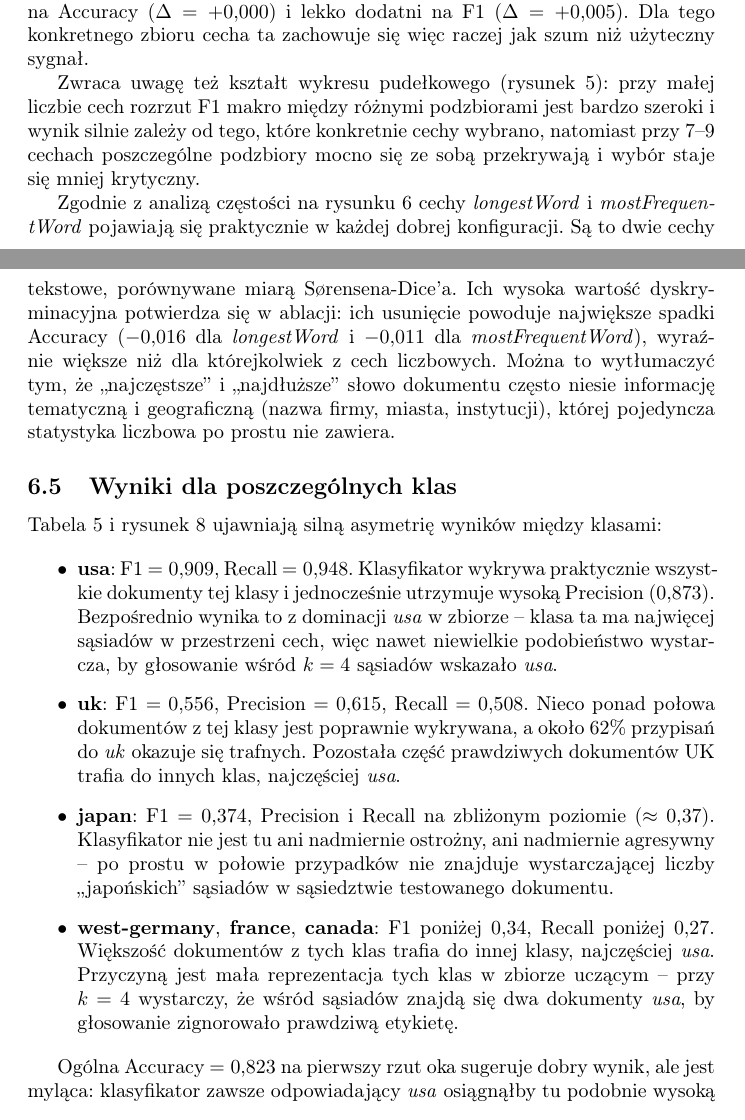
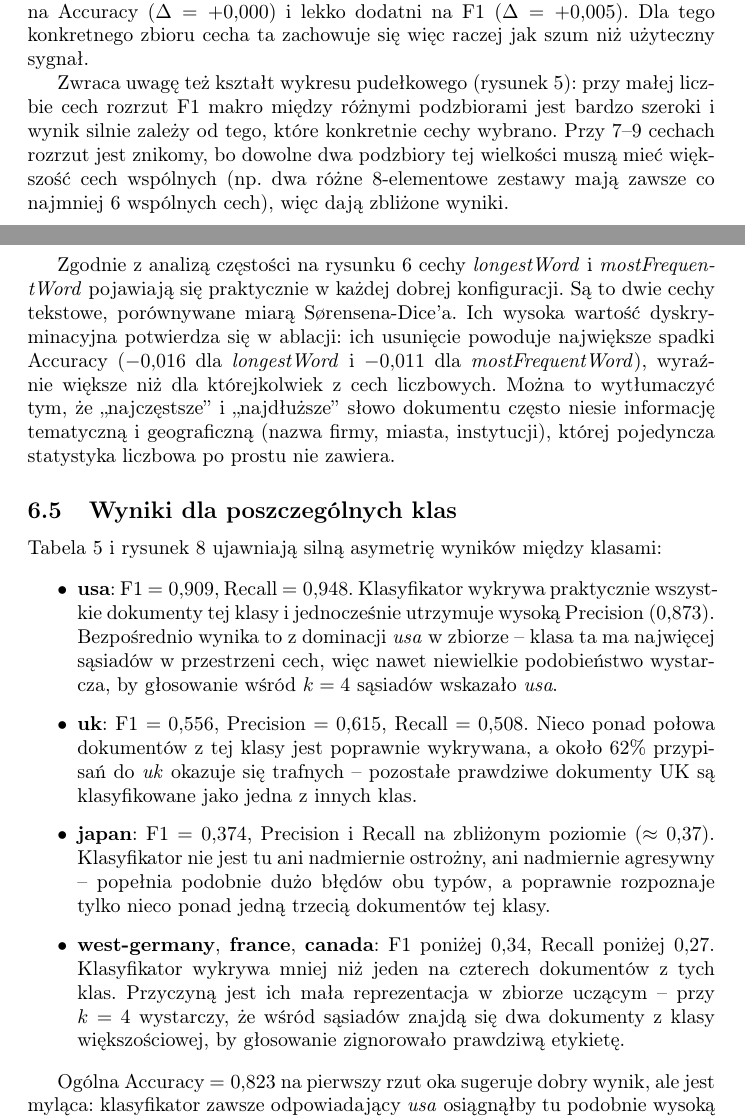
Before and after one commit to MateuszKosowski/reuters-document-classification, a LaTeX document (sprawozdanie/Sprawozdanie-projekt-1-klasyfikacja.tex): two parts of pages 18 and 19 of 20, joined at a grey line, cut so that both start at the same text. Compiled offline with pdfLaTeX.

Commit message:
sprawozdanie improvements

```diff
--- a/sprawozdanie/Sprawozdanie-projekt-1-klasyfikacja.tex
+++ b/sprawozdanie/Sprawozdanie-projekt-1-klasyfikacja.tex
@@ -741,9 +741,10 @@ sygnał.
 
 Zwraca uwagę też kształt wykresu pudełkowego (rysunek~\ref{fig:stage3_count}):
 przy małej liczbie cech rozrzut F1~makro między różnymi podzbiorami jest bardzo
-szeroki i wynik silnie zależy od tego, które konkretnie cechy wybrano,
-natomiast przy 7--9 cechach poszczególne podzbiory mocno się ze sobą przekrywają
-i wybór staje się mniej krytyczny.
+szeroki i wynik silnie zależy od tego, które konkretnie cechy wybrano. Przy 7--9
+cechach rozrzut jest znikomy, bo dowolne dwa podzbiory tej wielkości muszą mieć
+większość cech wspólnych (np. dwa różne 8-elementowe zestawy mają zawsze co
+najmniej 6 wspólnych cech), więc dają zbliżone wyniki.
 
 Zgodnie z analizą częstości na rysunku~\ref{fig:stage3_freq} cechy
 \textit{longestWord} i \textit{mostFrequentWord} pojawiają się praktycznie
@@ -771,20 +772,20 @@ silną asymetrię wyników między klasami:
 
     \item \textbf{uk}: F1~$=0{,}556$, Precision~$=0{,}615$, Recall~$=0{,}508$.
     Nieco ponad połowa dokumentów z tej klasy jest poprawnie wykrywana,
-    a około 62\% przypisań do \textit{uk} okazuje się trafnych. Pozostała część
-    prawdziwych dokumentów UK trafia do innych klas, najczęściej \textit{usa}.
+    a około 62\% przypisań do \textit{uk} okazuje się trafnych -- pozostałe
+    prawdziwe dokumenty UK są klasyfikowane jako jedna z innych klas.
 
     \item \textbf{japan}: F1~$=0{,}374$, Precision i Recall na zbliżonym
     poziomie ($\approx 0{,}37$). Klasyfikator nie jest tu ani nadmiernie
-    ostrożny, ani nadmiernie agresywny -- po prostu w połowie przypadków nie
-    znajduje wystarczającej liczby ,,japońskich'' sąsiadów w sąsiedztwie
-    testowanego dokumentu.
+    ostrożny, ani nadmiernie agresywny -- popełnia podobnie dużo błędów obu
+    typów, a poprawnie rozpoznaje tylko nieco ponad jedną trzecią dokumentów
+    tej klasy.
 
     \item \textbf{west-germany}, \textbf{france}, \textbf{canada}: F1 poniżej
-    $0{,}34$, Recall poniżej $0{,}27$. Większość dokumentów z tych klas trafia
-    do innej klasy, najczęściej \textit{usa}. Przyczyną jest mała reprezentacja
-    tych klas w zbiorze uczącym -- przy $k=4$ wystarczy, że wśród sąsiadów
-    znajdą się dwa dokumenty \textit{usa}, by głosowanie zignorowało prawdziwą
+    $0{,}34$, Recall poniżej $0{,}27$. Klasyfikator wykrywa mniej niż jeden na
+    czterech dokumentów z tych klas. Przyczyną jest ich mała reprezentacja
+    w zbiorze uczącym -- przy $k=4$ wystarczy, że wśród sąsiadów znajdą się
+    dwa dokumenty z klasy większościowej, by głosowanie zignorowało prawdziwą
     etykietę.
 \end{itemize}
 
```
Also changed, not shown: sprawozdanie/Sprawozdanie-projekt-1-klasyfikacja.pdf.
